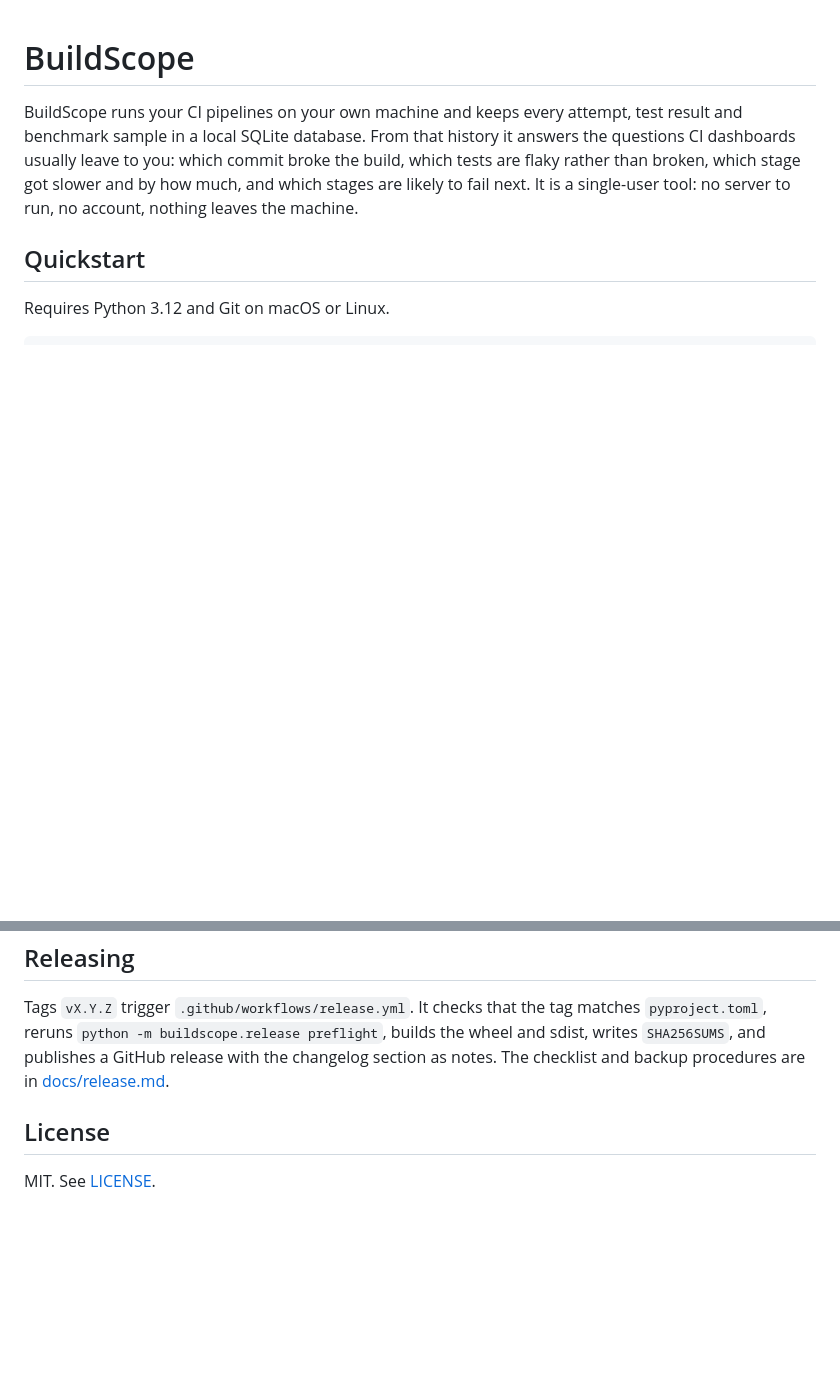
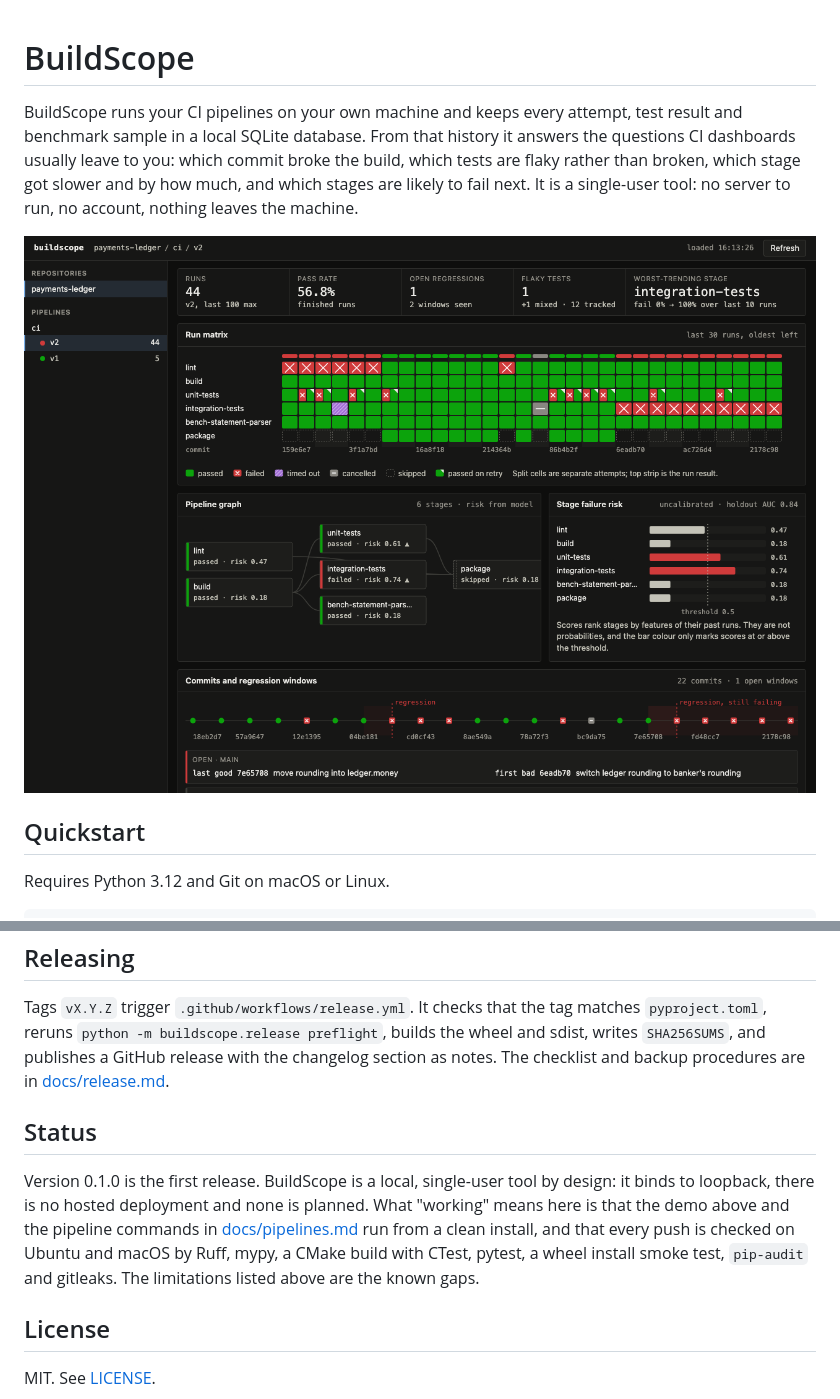
Before and after one commit to liltaya/buildscope-ai, a Markdown page: README.md, 2 parts joined by grey strips. GitHub-like rendering; pictures changed too: docs/images/dashboard.png (added); blank space fills up the shorter version.

```diff
--- a/README.md
+++ b/README.md
@@ -6,6 +6,8 @@ answers the questions CI dashboards usually leave to you: which commit broke the
 build, which tests are flaky rather than broken, which stage got slower and by
 how much, and which stages are likely to fail next. It is a single-user tool: no
 server to run, no account, nothing leaves the machine.
+
+![BuildScope dashboard for the demo pipeline: run matrix of stages by runs, pipeline graph, stage failure risk with holdout ROC AUC 0.84, and a commit timeline with one recovered and one open regression window](docs/images/dashboard.png)
 
 ## Quickstart
 
@@ -204,6 +206,16 @@ the wheel and sdist, writes `SHA256SUMS`, and publishes a GitHub release with th
 changelog section as notes. The checklist and backup procedures are in
 [docs/release.md](docs/release.md).
 
+## Status
+
+Version 0.1.0 is the first release. BuildScope is a local, single-user tool by
+design: it binds to loopback, there is no hosted deployment and none is planned.
+What "working" means here is that the demo above and the pipeline commands in
+[docs/pipelines.md](docs/pipelines.md) run from a clean install, and that every
+push is checked on Ubuntu and macOS by Ruff, mypy, a CMake build with CTest,
+pytest, a wheel install smoke test, `pip-audit` and gitleaks. The limitations
+listed above are the known gaps.
+
 ## License
 
 MIT. See [LICENSE](LICENSE).
```
Also changed, not shown: other parts of README.md (+5 -5 lines).
